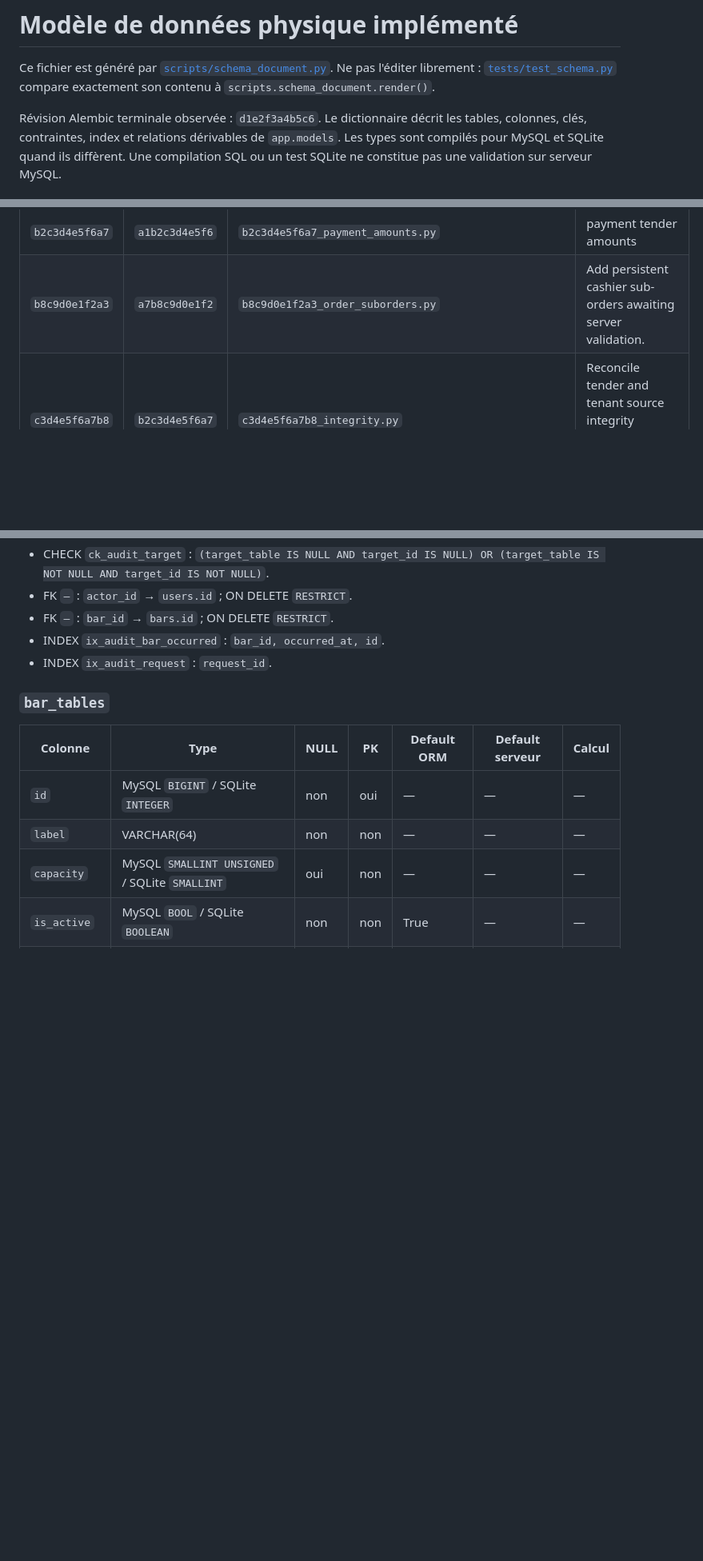
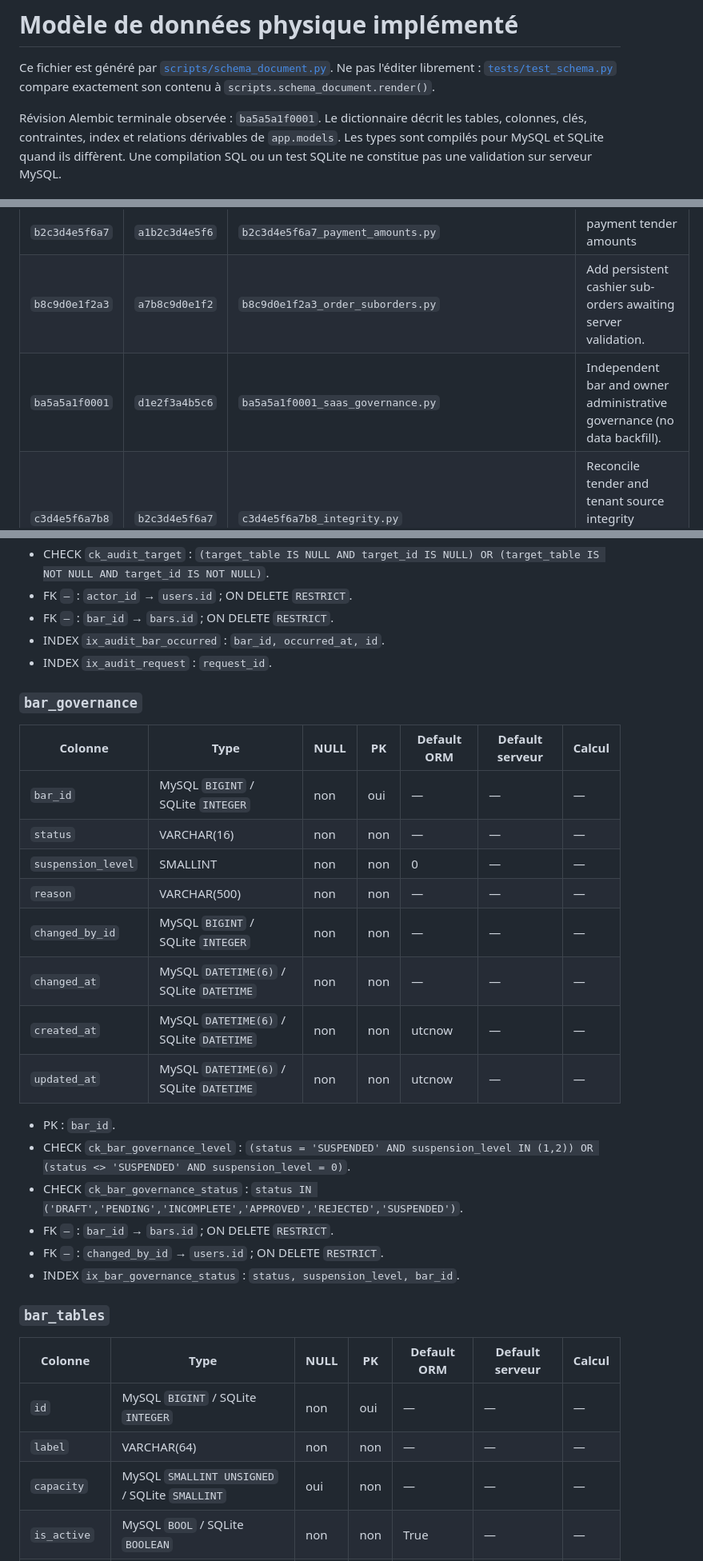
Before and after one commit to sandjongalex/bar_pro, a Markdown page: docs/DATA_MODEL.md, 3 parts joined by grey strips. Shown at 80% size. Drawn GitHub-style; blank space fills up the shorter version.

Commit message:
docs(schema): regenerate dictionary after SaaS governance migration

```diff
--- a/docs/DATA_MODEL.md
+++ b/docs/DATA_MODEL.md
@@ -4,7 +4,7 @@ Ce fichier est généré par [`scripts/schema_document.py`](../scripts/schema_do
 Ne pas l'éditer librement : [`tests/test_schema.py`](../tests/test_schema.py) compare exactement
 son contenu à `scripts.schema_document.render()`.
 
-Révision Alembic terminale observée : `d1e2f3a4b5c6`. Le dictionnaire décrit les tables,
+Révision Alembic terminale observée : `ba5a5a1f0001`. Le dictionnaire décrit les tables,
 colonnes, clés, contraintes, index et relations dérivables de `app.models`.
 Les types sont compilés pour MySQL et SQLite quand ils diffèrent. Une compilation SQL ou
 un test SQLite ne constitue pas une validation sur serveur MySQL.
@@ -38,6 +38,7 @@ un test SQLite ne constitue pas une validation sur serveur MySQL.
 | `a7b8c9d0e1f2` | `f6a7b8c9d0e1` | `a7b8c9d0e1f2_reconcile_inventory_purchase_schema.py` | Reconcile purchase extensions and inventory-period snapshots after f6.  This migration repairs an earlier revision-id collision: two independent files used revision ``e5f6a7b8c9d0``.  Production databases may therefore have either set of schema changes while reporting the same Alembic ancestry.  The upgrade below is intentionally idempotent and creates whichever pieces are missing. |
 | `b2c3d4e5f6a7` | `a1b2c3d4e5f6` | `b2c3d4e5f6a7_payment_amounts.py` | payment tender amounts |
 | `b8c9d0e1f2a3` | `a7b8c9d0e1f2` | `b8c9d0e1f2a3_order_suborders.py` | Add persistent cashier sub-orders awaiting server validation. |
+| `ba5a5a1f0001` | `d1e2f3a4b5c6` | `ba5a5a1f0001_saas_governance.py` | Independent bar and owner administrative governance (no data backfill). |
 | `c3d4e5f6a7b8` | `b2c3d4e5f6a7` | `c3d4e5f6a7b8_integrity.py` | Reconcile tender and tenant source integrity without rewriting history. |
 | `c9d0e1f2a3b4` | `b8c9d0e1f2a3` | `c9d0e1f2a3b4_employee_shifts.py` | Add employee attendance and on-duty shifts. |
 | `d0e1f2a3b4c5` | `c9d0e1f2a3b4` | `d0e1f2a3b4c5_change_vouchers.py` | Add customer change vouchers and settlement journal.  Revision ID: d0e1f2a3b4c5 Revises: c9d0e1f2a3b4 |
@@ -459,6 +468,26 @@ erDiagram
 - INDEX `ix_audit_bar_occurred` : `bar_id, occurred_at, id`.
 - INDEX `ix_audit_request` : `request_id`.
 
+### `bar_governance`
+
+| Colonne | Type | NULL | PK | Default ORM | Default serveur | Calcul |
+| --- | --- | --- | --- | --- | --- | --- |
+| `bar_id` | MySQL `BIGINT` / SQLite `INTEGER` | non | oui | — | — | — |
+| `status` | VARCHAR(16) | non | non | — | — | — |
+| `suspension_level` | SMALLINT | non | non | 0 | — | — |
+| `reason` | VARCHAR(500) | non | non | — | — | — |
+| `changed_by_id` | MySQL `BIGINT` / SQLite `INTEGER` | non | non | — | — | — |
+| `changed_at` | MySQL `DATETIME(6)` / SQLite `DATETIME` | non | non | — | — | — |
+| `created_at` | MySQL `DATETIME(6)` / SQLite `DATETIME` | non | non | utcnow | — | — |
+| `updated_at` | MySQL `DATETIME(6)` / SQLite `DATETIME` | non | non | utcnow | — | — |
+
+- PK : `bar_id`.
+- CHECK `ck_bar_governance_level` : `(status = 'SUSPENDED' AND suspension_level IN (1,2)) OR (status <> 'SUSPENDED' AND suspension_level = 0)`.
+- CHECK `ck_bar_governance_status` : `status IN ('DRAFT','PENDING','INCOMPLETE','APPROVED','REJECTED','SUSPENDED')`.
+- FK `—` : `bar_id` → `bars.id` ; ON DELETE `RESTRICT`.
+- FK `—` : `changed_by_id` → `users.id` ; ON DELETE `RESTRICT`.
+- INDEX `ix_bar_governance_status` : `status, suspension_level, bar_id`.
+
 ### `bar_tables`
 
 | Colonne | Type | NULL | PK | Default ORM | Default serveur | Calcul |
```
Also changed, not shown: other parts of docs/DATA_MODEL.md (+26 -0 lines).
